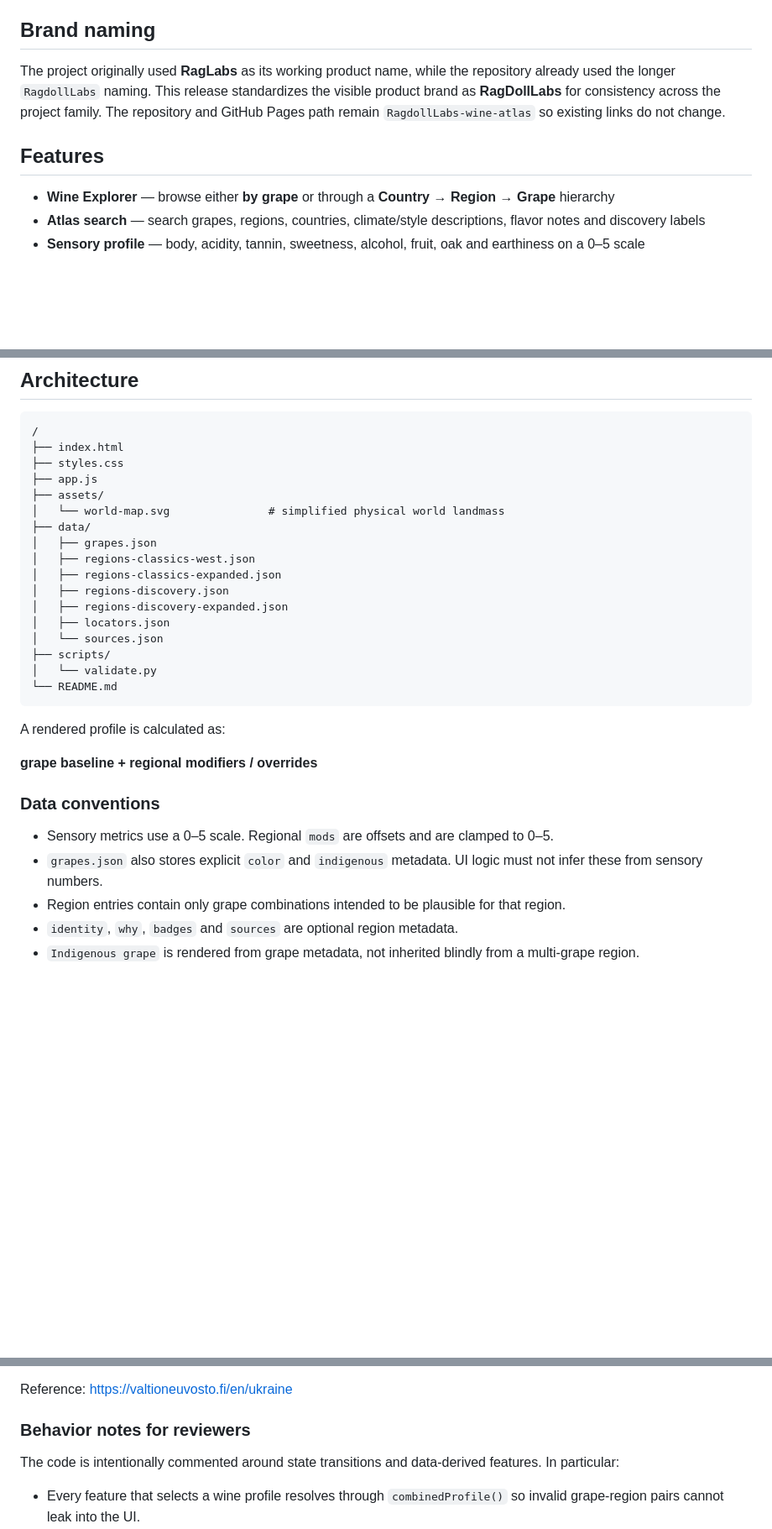
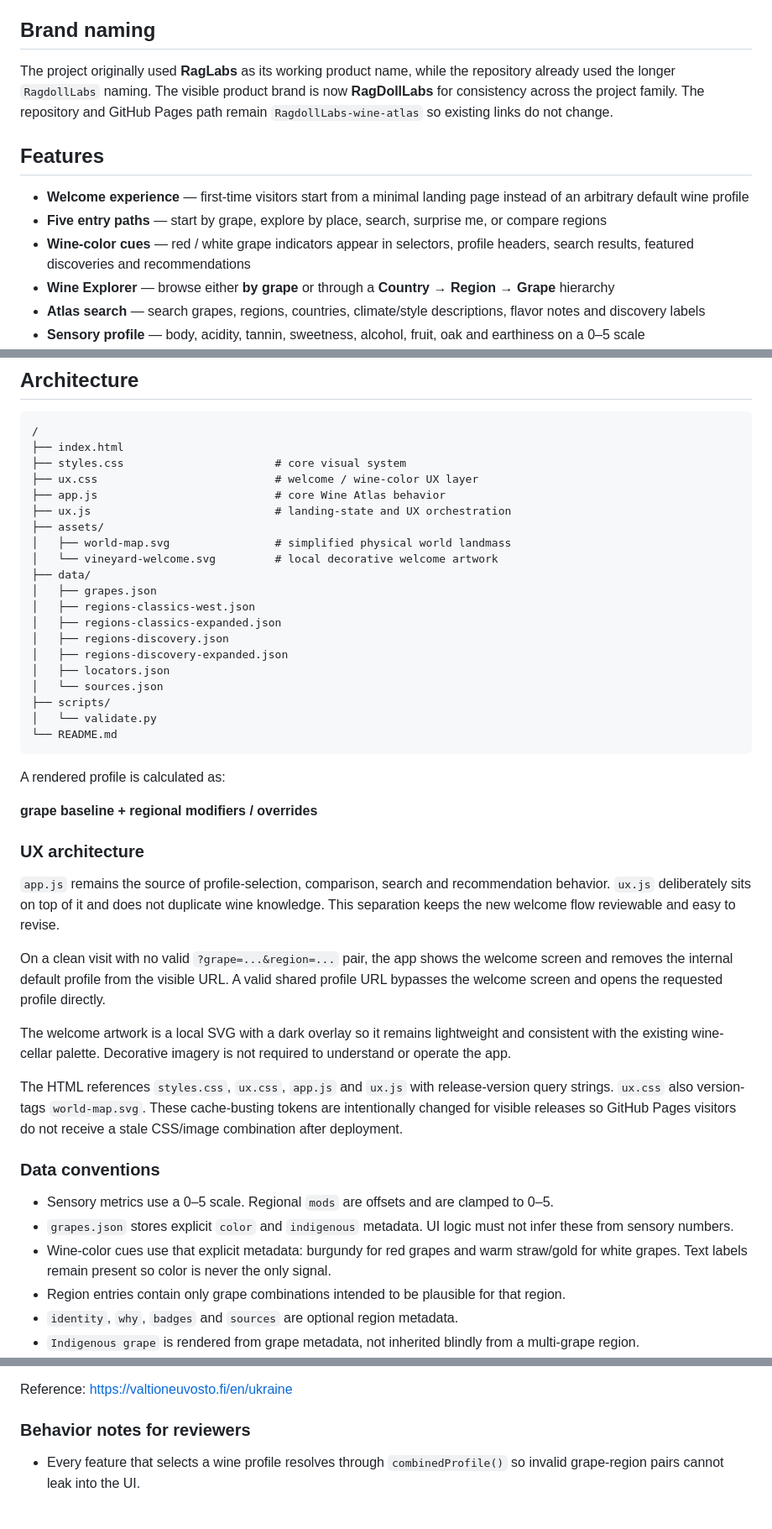
Before and after one commit to Urqe/RagdollLabs-wine-atlas, a Markdown page: README.md, 3 parts joined by grey strips. Shown at 84% size. GitHub-like rendering; blank space fills up the shorter version.

Commit message:
Document welcome and wine color UX

````diff
--- a/README.md
+++ b/README.md
@@ -6,10 +6,13 @@ Live site: https://urqe.github.io/RagdollLabs-wine-atlas/
 
 ## Brand naming
 
-The project originally used **RagLabs** as its working product name, while the repository already used the longer `RagdollLabs` naming. This release standardizes the visible product brand as **RagDollLabs** for consistency across the project family. The repository and GitHub Pages path remain `RagdollLabs-wine-atlas` so existing links do not change.
+The project originally used **RagLabs** as its working product name, while the repository already used the longer `RagdollLabs` naming. The visible product brand is now **RagDollLabs** for consistency across the project family. The repository and GitHub Pages path remain `RagdollLabs-wine-atlas` so existing links do not change.
 
 ## Features
 
+- **Welcome experience** — first-time visitors start from a minimal landing page instead of an arbitrary default wine profile
+- **Five entry paths** — start by grape, explore by place, search, surprise me, or compare regions
+- **Wine-color cues** — red / white grape indicators appear in selectors, profile headers, search results, featured discoveries and recommendations
 - **Wine Explorer** — browse either **by grape** or through a **Country → Region → Grape** hierarchy
 - **Atlas search** — search grapes, regions, countries, climate/style descriptions, flavor notes and discovery labels
 - **Sensory profile** — body, acidity, tannin, sweetness, alcohol, fruit, oak and earthiness on a 0–5 scale
@@ -49,10 +52,13 @@ HTML, CSS and vanilla JavaScript only. No backend, build step, framework, analyt
 ```text
 /
 ├── index.html
-├── styles.css
-├── app.js
+├── styles.css                       # core visual system
+├── ux.css                           # welcome / wine-color UX layer
+├── app.js                           # core Wine Atlas behavior
+├── ux.js                            # landing-state and UX orchestration
 ├── assets/
-│   └── world-map.svg               # simplified physical world landmass
+│   ├── world-map.svg                # simplified physical world landmass
+│   └── vineyard-welcome.svg         # local decorative welcome artwork
 ├── data/
 │   ├── grapes.json
 │   ├── regions-classics-west.json
@@ -70,10 +76,21 @@ A rendered profile is calculated as:
 
 **grape baseline + regional modifiers / overrides**
 
+### UX architecture
+
+`app.js` remains the source of profile-selection, comparison, search and recommendation behavior. `ux.js` deliberately sits on top of it and does not duplicate wine knowledge. This separation keeps the new welcome flow reviewable and easy to revise.
+
+On a clean visit with no valid `?grape=...&region=...` pair, the app shows the welcome screen and removes the internal default profile from the visible URL. A valid shared profile URL bypasses the welcome screen and opens the requested profile directly.
+
+The welcome artwork is a local SVG with a dark overlay so it remains lightweight and consistent with the existing wine-cellar palette. Decorative imagery is not required to understand or operate the app.
+
+The HTML references `styles.css`, `ux.css`, `app.js` and `ux.js` with release-version query strings. `ux.css` also version-tags `world-map.svg`. These cache-busting tokens are intentionally changed for visible releases so GitHub Pages visitors do not receive a stale CSS/image combination after deployment.
+
 ### Data conventions
 
 - Sensory metrics use a 0–5 scale. Regional `mods` are offsets and are clamped to 0–5.
-- `grapes.json` also stores explicit `color` and `indigenous` metadata. UI logic must not infer these from sensory numbers.
+- `grapes.json` stores explicit `color` and `indigenous` metadata. UI logic must not infer these from sensory numbers.
+- Wine-color cues use that explicit metadata: burgundy for red grapes and warm straw/gold for white grapes. Text labels remain present so color is never the only signal.
 - Region entries contain only grape combinations intended to be plausible for that region.
 - `identity`, `why`, `badges` and `sources` are optional region metadata.
 - `Indigenous grape` is rendered from grape metadata, not inherited blindly from a multi-grape region.
@@ -91,8 +108,6 @@ Reference: https://valtioneuvosto.fi/en/ukraine
 
 ### Behavior notes for reviewers
 
-The code is intentionally commented around state transitions and data-derived features. In particular:
-
 - Every feature that selects a wine profile resolves through `combinedProfile()` so invalid grape-region pairs cannot leak into the UI.
 - Region-file merging uses a single `Set` across all region files; duplicate IDs fail before `Object.assign()` can overwrite them.
 - Browse-by-place is only an alternate navigation path over the same profile state; it does not maintain a separate wine dataset.
````
Also changed, not shown: other parts of README.md (+6 -8 lines).
